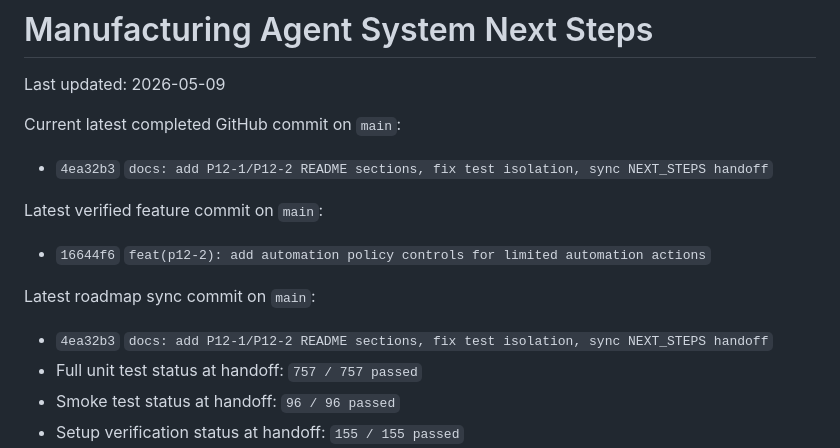
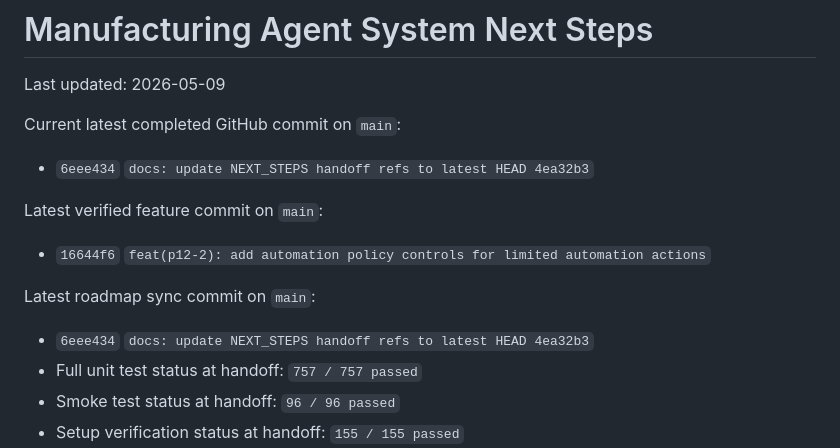
Before and after one commit to brucetseng625-tech/manufacturing-agent-system, a Markdown page: NEXT_STEPS.md, the part around the change. Rendered like a GitHub page.

Commit message:
docs: align next steps after automation policy phase

```diff
--- a/NEXT_STEPS.md
+++ b/NEXT_STEPS.md
@@ -3,13 +3,13 @@
 Last updated: 2026-05-09
 
 Current latest completed GitHub commit on `main`:
-- `4ea32b3` `docs: add P12-1/P12-2 README sections, fix test isolation, sync NEXT_STEPS handoff`
+- `6eee434` `docs: update NEXT_STEPS handoff refs to latest HEAD 4ea32b3`
 
 Latest verified feature commit on `main`:
 - `16644f6` `feat(p12-2): add automation policy controls for limited automation actions`
 
 Latest roadmap sync commit on `main`:
-- `4ea32b3` `docs: add P12-1/P12-2 README sections, fix test isolation, sync NEXT_STEPS handoff`
+- `6eee434` `docs: update NEXT_STEPS handoff refs to latest HEAD 4ea32b3`
 - Full unit test status at handoff: `757 / 757 passed`
 - Smoke test status at handoff: `96 / 96 passed`
 - Setup verification status at handoff: `155 / 155 passed`
```
